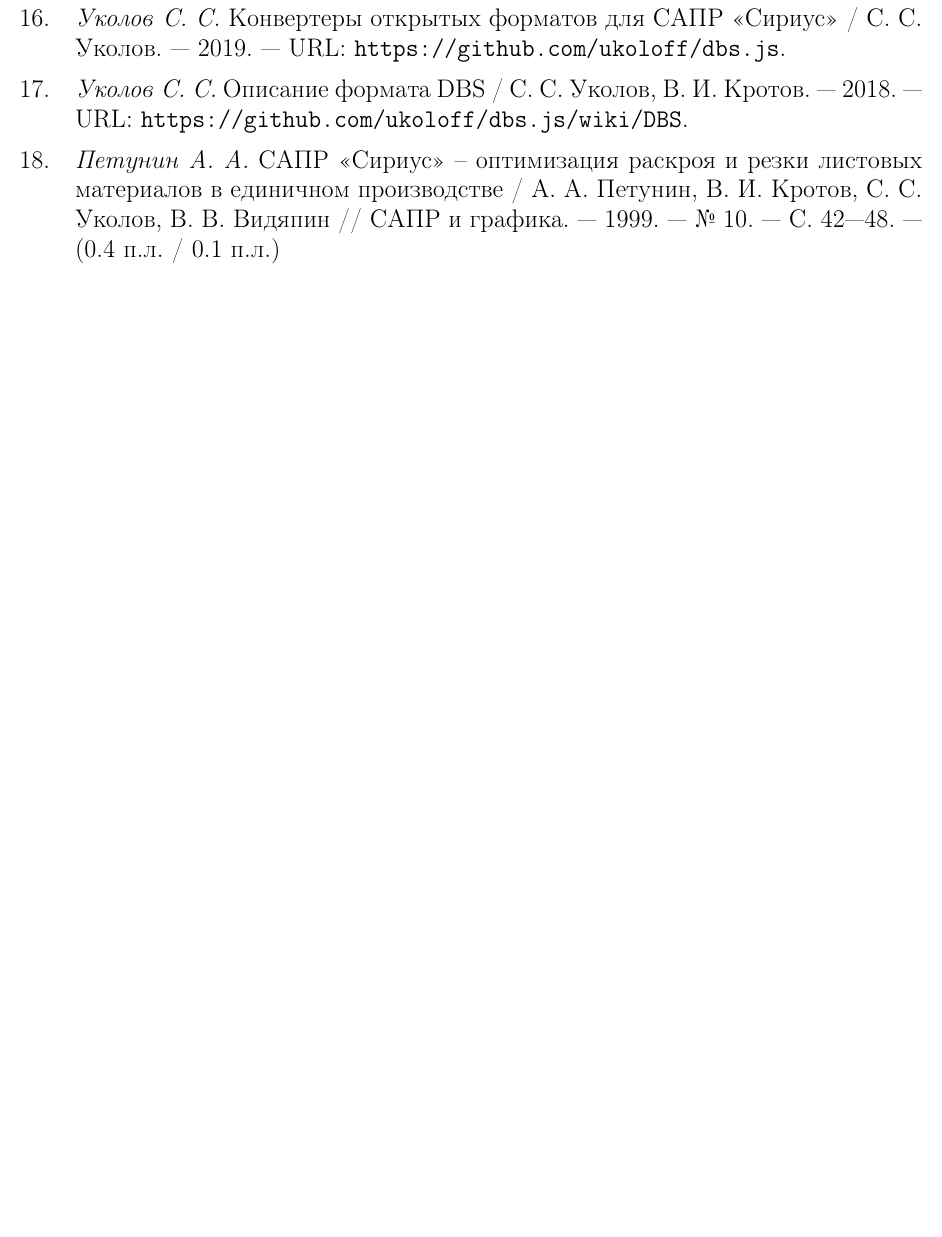
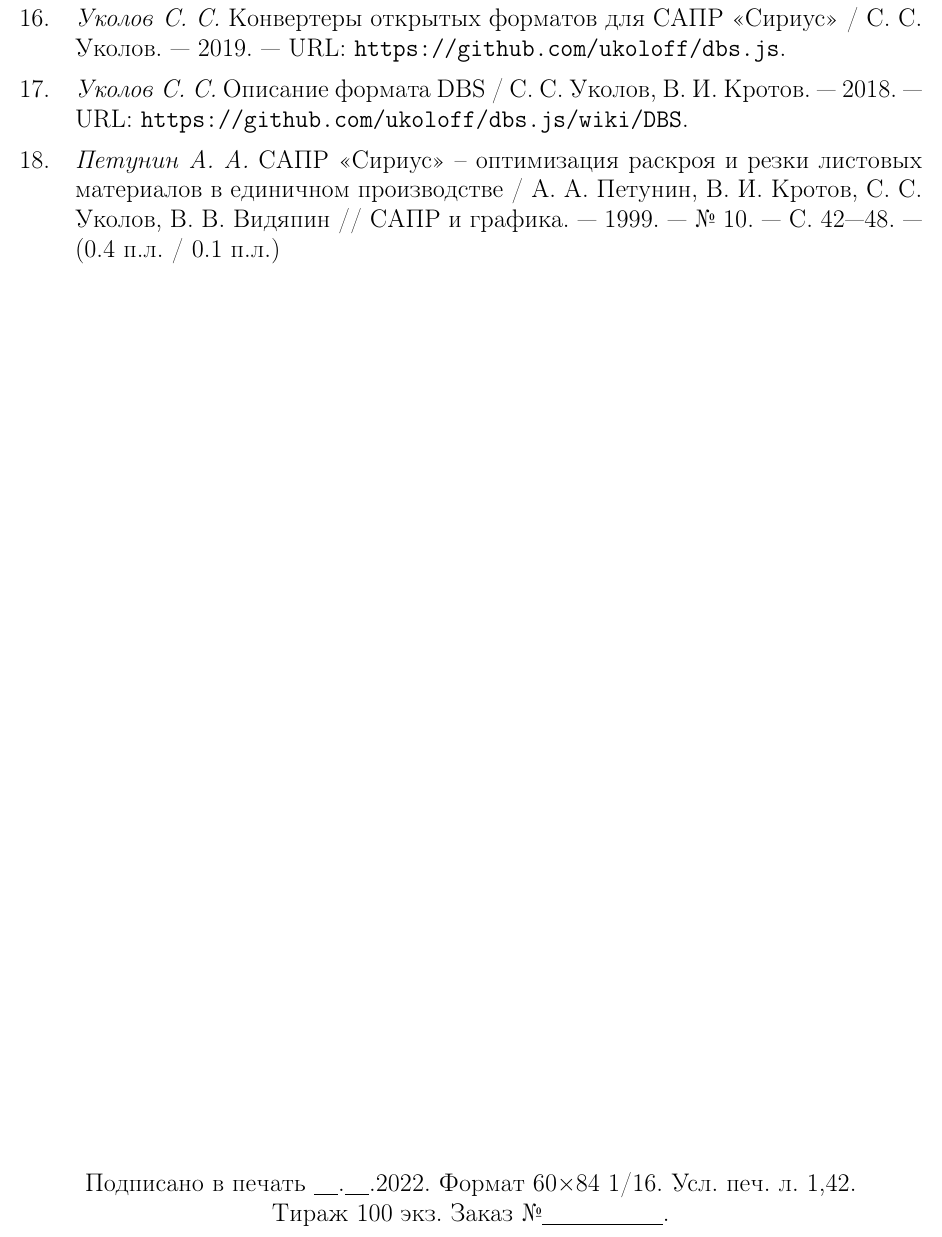
Before and after one commit to ukoloff/these, a LaTeX document (synopsis.tex, which reads synopsis/out.tex): part of page 24 of 24, cut so that both start at the same text, the shorter picture padded with empty space. Compiled offline with pdfLaTeX.

Commit message:
Add imprint

```diff
--- /dev/null
+++ b/synopsis/out.tex
@@ -0,0 +1,16 @@
+%!TEX root = ../synopsis.tex
+
+% \clearpage
+\thispagestyle{empty}
+
+\vspace*{\fill}
+
+\centering
+Подписано в печать
+\underline{\hspace{1em}}.\underline{\hspace{1em}}.2022.
+Формат 60×84 1/16.
+Усл. печ. л. 1,42.
+\\
+Тираж 100 экз. Заказ №\underline{\hspace{5em}}.
+
+\vspace*{5em}
```
Also changed, not shown: synopsis.tex (+1 -0 lines).
